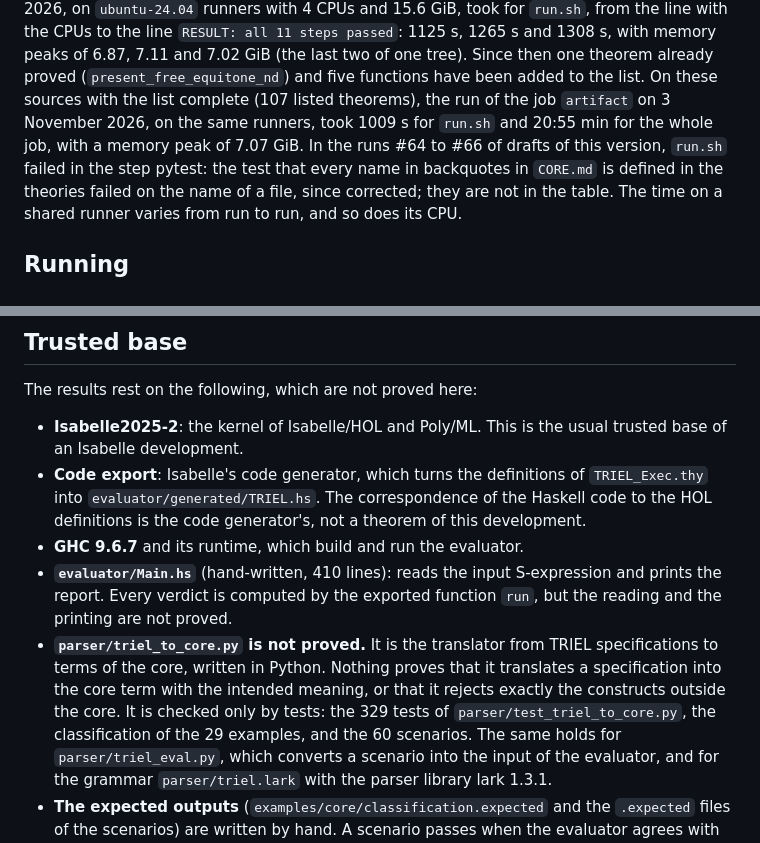
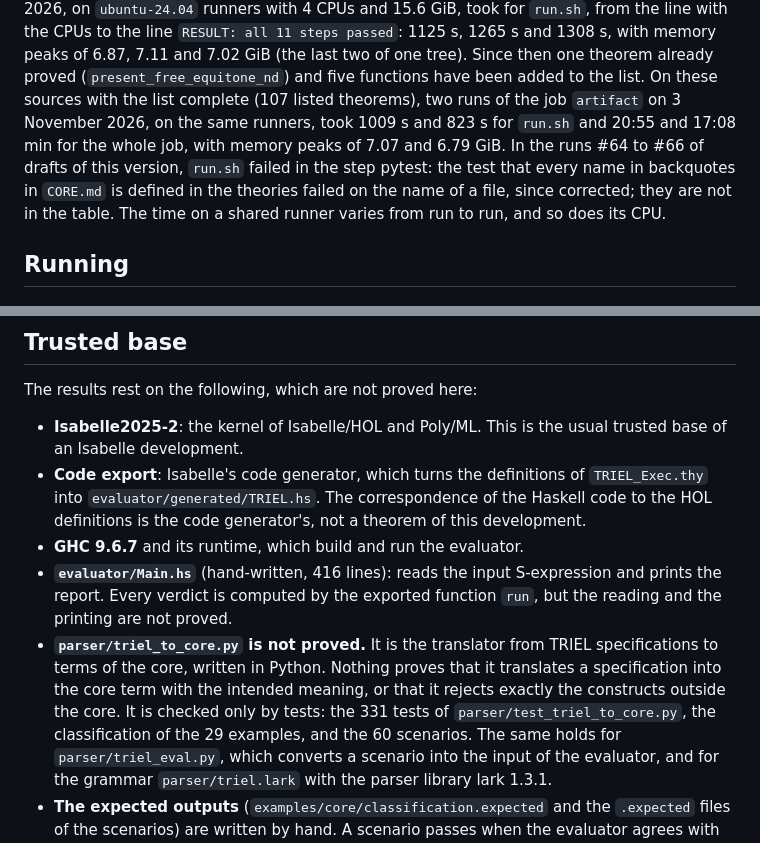
Before and after one commit to triel-lang/grammar, a Markdown page: artifact/ARTIFACT.md, 2 parts joined by grey strips. Rendered like a GitHub page.

Commit message:
ARTIFACT.md: 331 translator tests, Main.hs 416 lines, both runs of 3 November 2026
Co-Authored-By: Claude Opus 5.5 <noreply@anthropic.com>
Claude-Session: https://claude.ai/code/session_01CiHgvPSQRBxzNZPev8ZwCM

```diff
--- a/artifact/ARTIFACT.md
+++ b/artifact/ARTIFACT.md
@@ -141,9 +141,9 @@ line with the CPUs to the line `RESULT: all 11 steps passed`: 1125 s, 1265 s and
 1308 s, with memory peaks of 6.87, 7.11 and 7.02 GiB (the last two of one tree). Since
 then one theorem already proved (`present_free_equitone_nd`) and five
 functions have been added to the list. On these sources with the list complete (107 listed
-theorems), the run of the job `artifact` on 3 November 2026, on the same
-runners, took 1009 s for `run.sh` and 20:55 min for the whole job, with a
-memory peak of 7.07 GiB. In the runs #64 to #66 of drafts of this version, `run.sh` failed in
+theorems), two runs of the job `artifact` on 3 November 2026, on the same
+runners, took 1009 s and 823 s for `run.sh` and 20:55 and 17:08 min for the
+whole job, with memory peaks of 7.07 and 6.79 GiB. In the runs #64 to #66 of drafts of this version, `run.sh` failed in
 the step pytest: the test that every name in backquotes in `CORE.md` is defined
 in the theories failed on the name of a file, since corrected; they are not in
 the table. The time on a shared
@@ -354,14 +354,14 @@ The results rest on the following, which are not proved here:
   the Haskell code to the HOL definitions is the code generator's, not a theorem
   of this development.
 - **GHC 9.6.7** and its runtime, which build and run the evaluator.
-- **`evaluator/Main.hs`** (hand-written, 410 lines): reads the input
+- **`evaluator/Main.hs`** (hand-written, 416 lines): reads the input
   S-expression and prints the report. Every verdict is computed by the exported
   function `run`, but the reading and the printing are not proved.
 - **`parser/triel_to_core.py` is not proved.** It is the translator from TRIEL
   specifications to terms of the core, written in Python. Nothing proves that it
   translates a specification into the core term with the intended meaning, or
   that it rejects exactly the constructs outside the core. It is checked only
-  by tests: the 329 tests of `parser/test_triel_to_core.py`, the classification
+  by tests: the 331 tests of `parser/test_triel_to_core.py`, the classification
   of the 29 examples, and the 60 scenarios. The same holds for
   `parser/triel_eval.py`, which converts a scenario into the input of the
   evaluator, and for the grammar `parser/triel.lark` with the parser library
```
